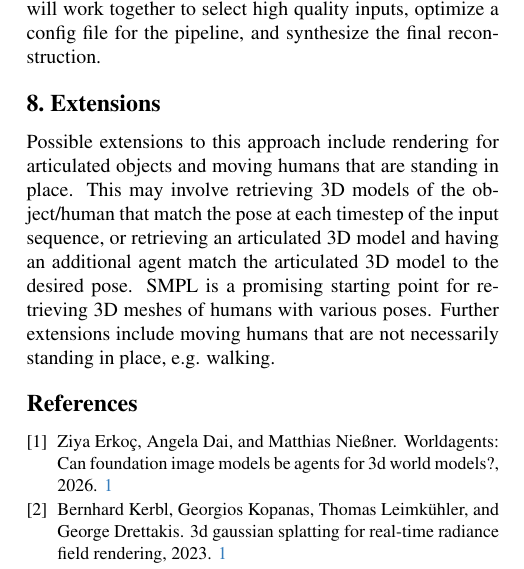
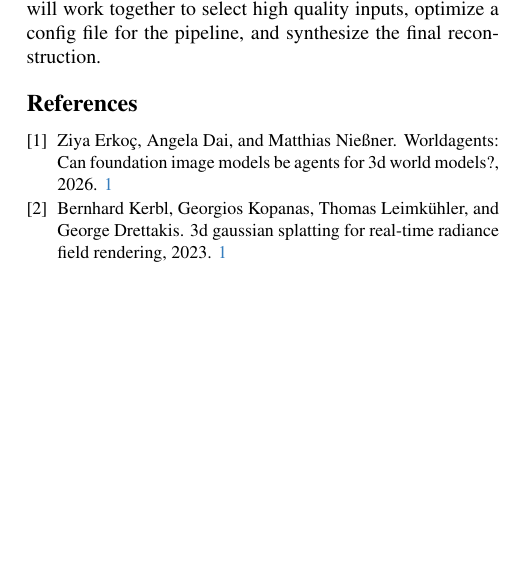
Before and after one commit to juliexwu/agentic-splatting, a LaTeX document (main.tex, which reads sec/8_extensions.tex): part of one column of page 2 of 2, cut so that both start at the same text, the shorter picture padded with empty space. Compiled offline with pdfLaTeX.

Commit message:
removed extentions and updated title

```diff
--- a/main.tex
+++ b/main.tex
@@ -26,7 +26,7 @@
 \def\confYear{2026}
 
 %%%%%%%%% TITLE - PLEASE UPDATE
-\title{Agentic Refinement of Sparse-View Gaussian Splatting with 3D Mesh Retrieval}
+\title{Agentic Pipeline for Optimizating Sparse-View 3D Gaussian Splatting}
 
 %%%%%%%%% AUTHORS - PLEASE UPDATE
 \author{
@@ -52,7 +52,6 @@ San Diego, CA, USA\\
 \input{sec/5_representations}
 \input{sec/6_agent_roles}
 \input{sec/7_expected_outcomes}
-\input{sec/8_extensions}
 
 {
     \small
--- a/sec/8_extensions.tex
+++ /dev/null
@@ -1,4 +0,0 @@
-\section{Extensions}
-\label{sec:extensions}
-
-Possible extensions to this approach include rendering for articulated objects and moving humans that are standing in place. This may involve retrieving 3D models of the object/human that match the pose at each timestep of the input sequence, or retrieving an articulated 3D model and having an additional agent match the articulated 3D model to the desired pose. SMPL is a promising starting point for retrieving 3D meshes of humans with various poses. Further extensions include moving humans that are not necessarily standing in place, e.g. walking.
```
Also changed, not shown: 9 other files.
